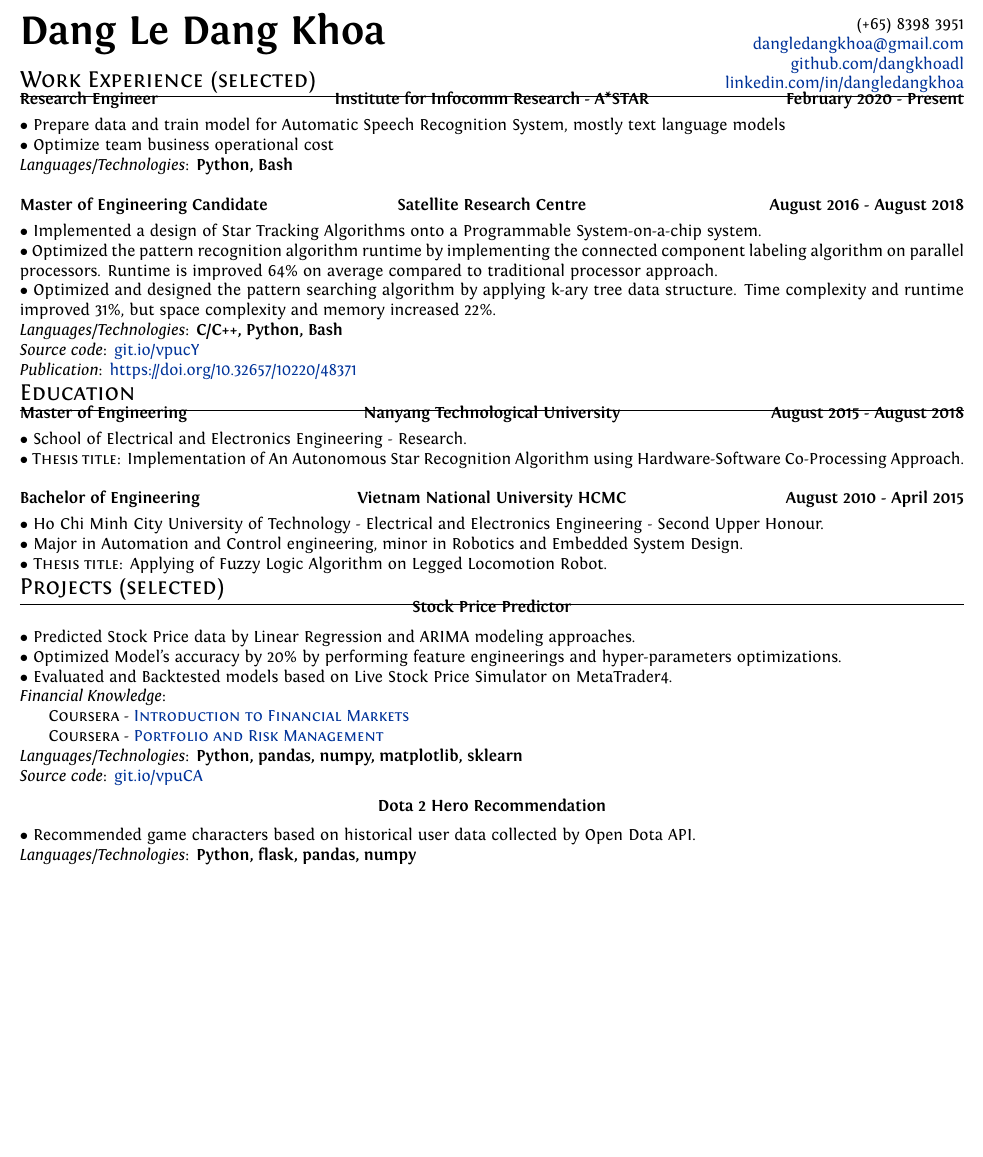
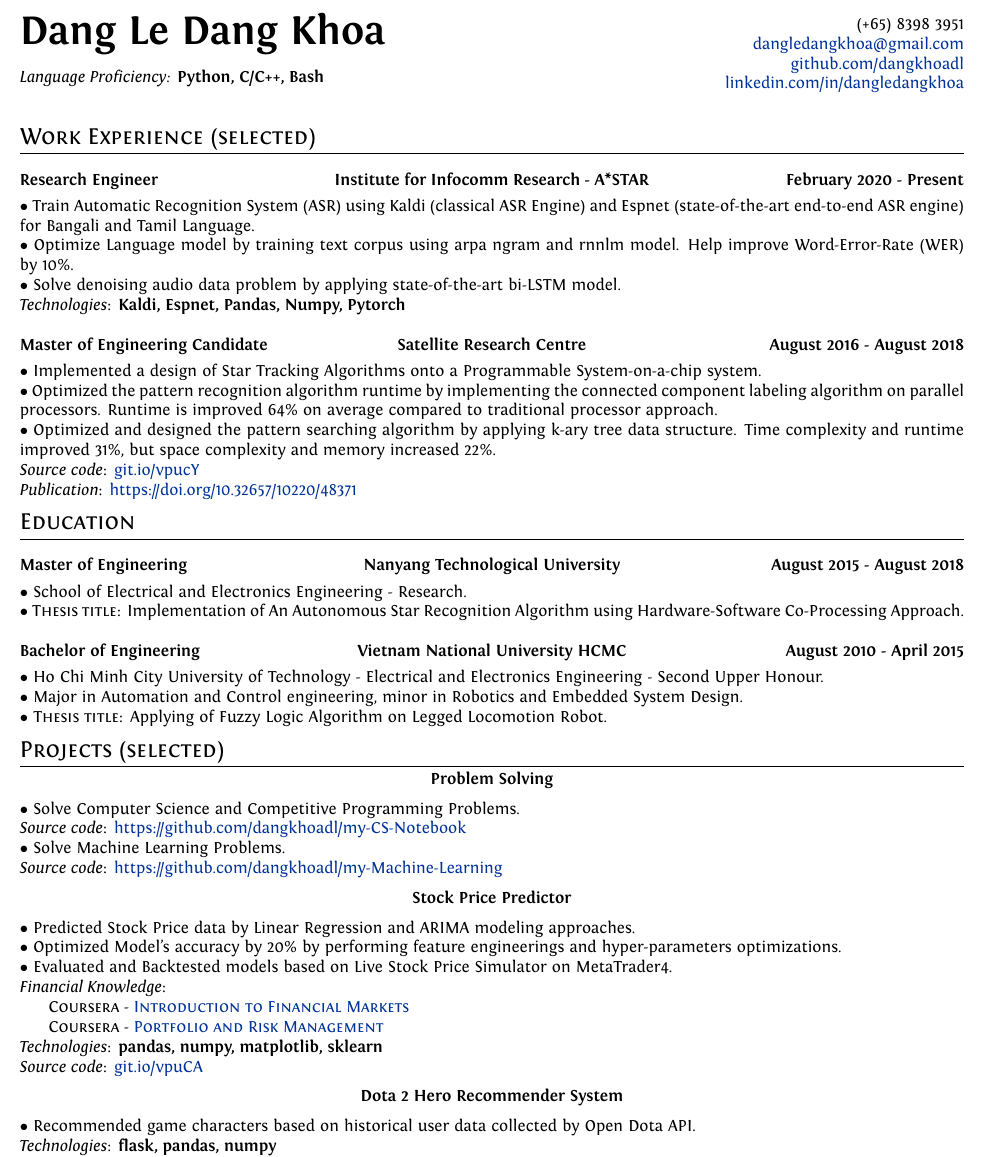
Before and after one commit to dangkhoadl/my-resume, a LaTeX CV (resume_main.tex): part of the page, cut so that both start at the same text, the shorter picture padded with empty space. Compiled offline with XeLaTeX.

Commit message:
[UPDATE] 17 Sep 2020

```diff
--- a/resume_main.tex
+++ b/resume_main.tex
@@ -11,7 +11,7 @@
     \hypersetup{colorlinks,breaklinks,urlcolor=linkcolour, linkcolor=linkcolour}
 \usepackage{vwcol}\setlength{\columnsep}{2.0cm}
 \usepackage[
-    paperheight=11.2in,
+    paperheight=13.2in,
     paperwidth=8.5in,
     top=0.3in,
     bottom=0.2in,
@@ -40,7 +40,9 @@
     %--------------------TITLE-------------
     \begin{multicols}{2}
         \begin{flushleft}
-            \textbf{{\Huge Dang Le Dang Khoa }}
+            \textbf{{\Huge Dang Le Dang Khoa }} \\
+            \vspace{3mm}
+            \emph{Language Proficiency:} \textbf{Python, C/C++, Bash}
         \end{flushleft}
 
         \columnbreak
@@ -80,9 +82,10 @@
         \end{multicols}
 
         \vspace{-5mm}
-        $\bullet$ {Prepare data and train model for Automatic Speech Recognition System, mostly text language models} \\
-        $\bullet$ {Optimize team business operational cost} \\
-        \emph{Languages/Technologies}: \textbf{Python, Bash}
+        $\bullet$ {Train Automatic Recognition System (ASR) using Kaldi (classical ASR Engine) and Espnet (state-of-the-art end-to-end ASR engine) for Bangali and Tamil Language.} \\
+        $\bullet$ {Optimize Language model by training text corpus using arpa ngram and rnnlm model. Help improve Word-Error-Rate (WER) by 10\%.} \\
+        $\bullet$ {Solve denoising audio data problem by applying state-of-the-art bi-LSTM model.} \\
+        \emph{Technologies}: \textbf{Kaldi, Espnet, Pandas, Numpy, Pytorch}
 
 
         % --------------- Entry ----------------------------------
@@ -109,15 +112,14 @@
         $\bullet$ {Implemented a design of Star Tracking Algorithms onto a Programmable System-on-a-chip system. }\\
         $\bullet$ {Optimized the pattern recognition algorithm runtime by implementing the connected component labeling algorithm on parallel processors. Runtime is improved 64\% on average compared to traditional processor approach.} \\
         $\bullet$ {Optimized and designed the pattern searching algorithm by applying k-ary tree data structure. Time complexity and runtime improved 31\%, but space complexity and memory increased 22\%.} \\
-        \emph{Languages/Technologies}: \textbf{C/C++, Python, Bash}\\
         \emph{Source code}: \href{https://git.io/vpucY}{git.io/vpucY} \\
         \emph{Publication}: \href{https://doi.org/10.32657/10220/48371}{https://doi.org/10.32657/10220/48371}
 
 
     % ------------------------- Section: Education -------------------------------
-    \vspace{-2mm}
+    % \vspace{-2mm}
     \section{Education}
-        \vspace{-5mm}
+        % \vspace{-5mm}
 
         % --------------- Entry ----------------------------------
         \begin{multicols}{3}
@@ -171,9 +173,17 @@
 
 
     % ------------------------- Section: Projects -------------------------------
-    \vspace{-2mm}
+    % \vspace{-2mm}
     \section{Projects (selected)}
-        \vspace{-2mm}
+        % \vspace{-2mm}
+        % --------------- Entry ----------------------------------
+        \begin{center}
+            \textbf{Problem Solving}
+        \end{center}
+        $\bullet$ Solve Computer Science and Competitive Programming Problems. \\
+        	\emph{Source code}: \href{https://github.com/dangkhoadl/my-CS-Notebook}{https://github.com/dangkhoadl/my-CS-Notebook} \\
+        $\bullet$ Solve Machine Learning Problems. \\
+        	\emph{Source code}: \href{https://github.com/dangkhoadl/my-Machine-Learning}{https://github.com/dangkhoadl/my-Machine-Learning}
 
         % --------------- Entry ----------------------------------
         \begin{center}
@@ -185,16 +195,16 @@
         \emph{Financial Knowledge}: \\
             \hspace*{5mm} \textsc{Coursera - \href{https://www.coursera.org/account/accomplishments/certificate/K8F27A8BM58Q?utm_medium=certificate&utm_source=link&utm_campaign=copybutton_certificate}{Introduction to Financial Markets}} \\
             \hspace*{5mm} \textsc{Coursera - \href{https://www.coursera.org/account/accomplishments/certificate/34BTLCR3KZNR?utm_medium=certificate&utm_source=link&utm_campaign=copybutton_certificate}{Portfolio and Risk Management}} \\
-        \emph{Languages/Technologies}: \textbf{Python, pandas, numpy, matplotlib, sklearn} \\
+        \emph{Technologies}: \textbf{pandas, numpy, matplotlib, sklearn} \\
         \emph{Source code}: \href{https://git.io/vpuCA}{git.io/vpuCA}
 
 
         % --------------- Entry ----------------------------------
         \begin{center}
-            \textbf{Dota 2 Hero Recommendation}
+            \textbf{Dota 2 Hero Recommender System}
         \end{center}
         $\bullet$ {Recommended game characters based on historical user data collected by Open Dota API.} \\
-        \emph{Languages/Technologies}: \textbf{Python, flask, pandas, numpy} \\
+        \emph{Technologies}: \textbf{flask, pandas, numpy} \\
         \emph{Source code}: \href{https://git.io/fhV1q}{git.io/fhV1q}
 
 
```
Also changed, not shown: resume_main.pdf, resume_main.tex (19 more changed lines).
